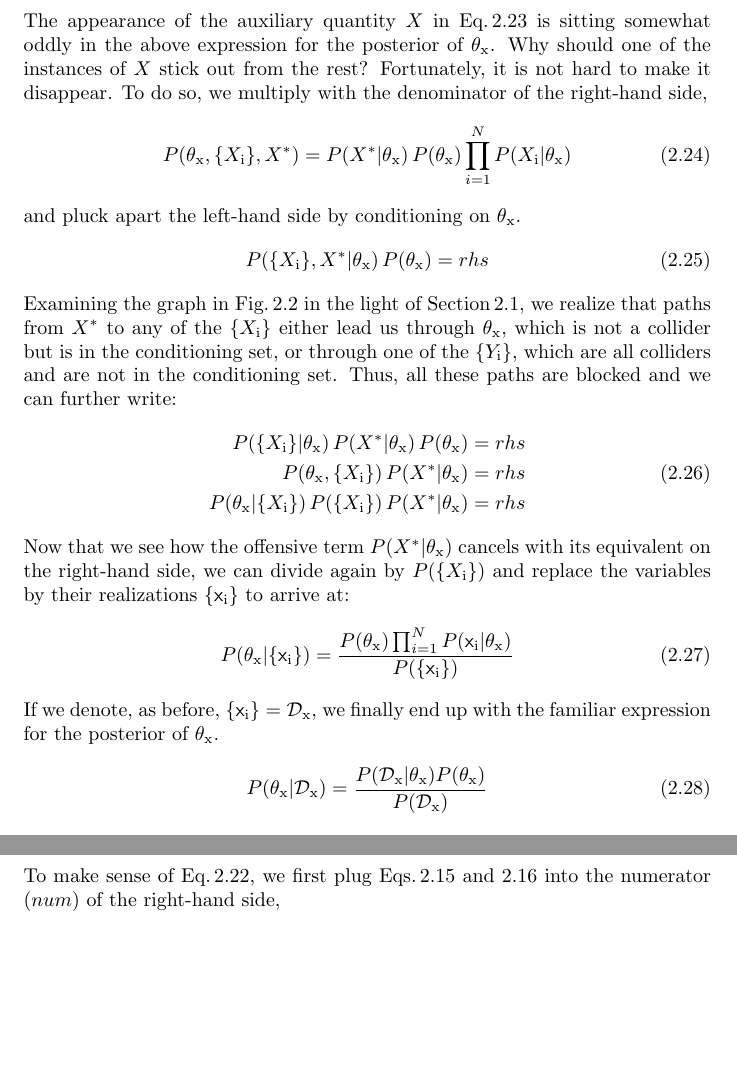
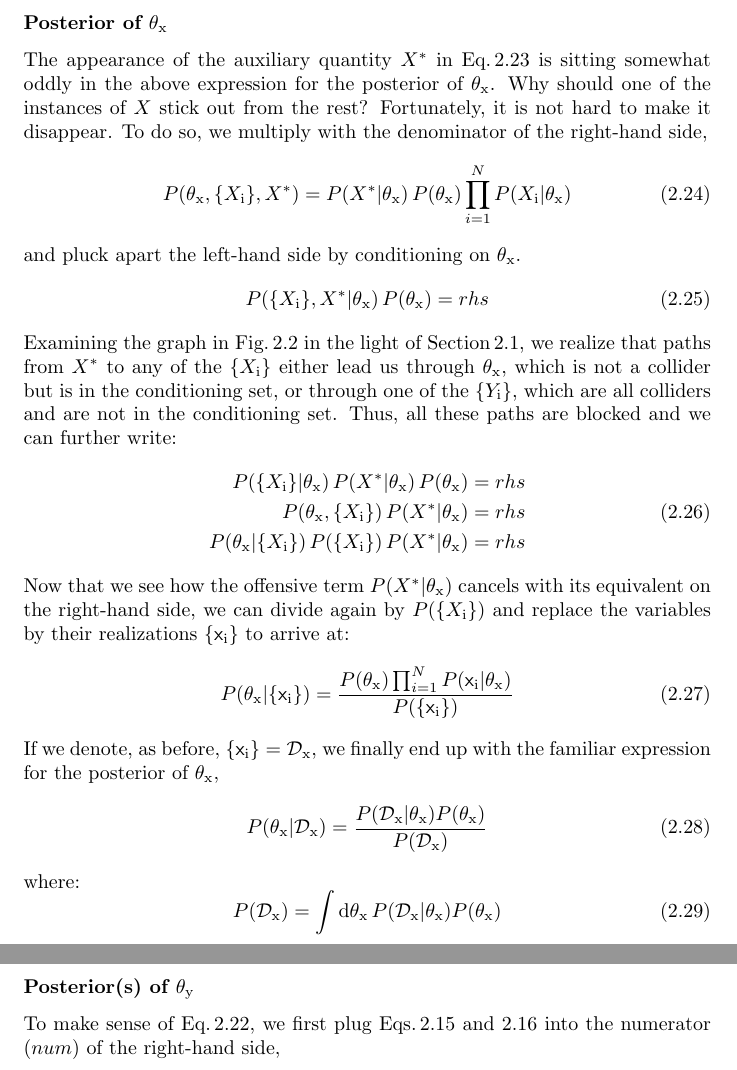
Before and after one commit to yedivanseven/Scripts, a LaTeX thesis (BasicBayes/bayes.tex): two parts of pages 14 and 15 of 19, joined at a grey line, cut at the place of the change, the shorter picture padded with empty space. Compiled offline with pdfLaTeX.

Commit message:
Minor refinements

```diff
--- a/BasicBayes/bayes.tex
+++ b/BasicBayes/bayes.tex
@@ -705,8 +701,9 @@ P( \theta_\mathrm{x} | \{X_\mathrm{i}\}, X^* )
 	}
 \end{equation}
 
+
 \subsubsection{Posterior of $\theta_\mathrm{x}$}
-The appearance of the auxiliary quantity $X$ in Eq.\,\ref{eq:2params_obs_X} is sitting somewhat oddly in the above expression for the posterior of $\theta_\mathrm{x}$. Why should one of the instances of $X$ stick out from the rest? Fortunately, it is not hard to make it disappear. To do so, we multiply with the denominator of the right-hand side,
+The appearance of the auxiliary quantity $X^*$ in Eq.\,\ref{eq:2params_obs_X} is sitting somewhat oddly in the above expression for the posterior of $\theta_\mathrm{x}$. Why should one of the instances of $X$ stick out from the rest? Fortunately, it is not hard to make it disappear. To do so, we multiply with the denominator of the right-hand side,
 \begin{equation}
 P( \theta_\mathrm{x}, \{X_\mathrm{i}\}, X^* )
 =
@@ -769,6 +766,15 @@ P( \theta_\mathrm{x} | \mathcal{D}_\mathrm{x} )
 		P( \mathcal{D}_\mathrm{x} )
 	}
 \end{equation}
+where:
+\begin{equation}
+P( \mathcal{D}_\mathrm{x} )
+=
+\int \mathrm{d}\theta_\mathrm{x} \,
+	P( \mathcal{D}_\mathrm{x} | \theta_\mathrm{x} )
+	P( \theta_\mathrm{x} )
+\end{equation}
+
 
 \subsubsection{Posterior(s) of $\theta_\mathrm{y}$}
 To make sense of Eq.\,\ref{eq:2params_obs_Y}, we first plug Eqs.\,\ref{eq:2param_likelihood_Y} and \ref{eq:2param_prior_Y} into the numerator ($num$) of the right-hand side,
```
Also changed, not shown: BasicBayes/bayes.pdf, BasicBayes/bayes.tex (44 more changed lines), 2 other files.
